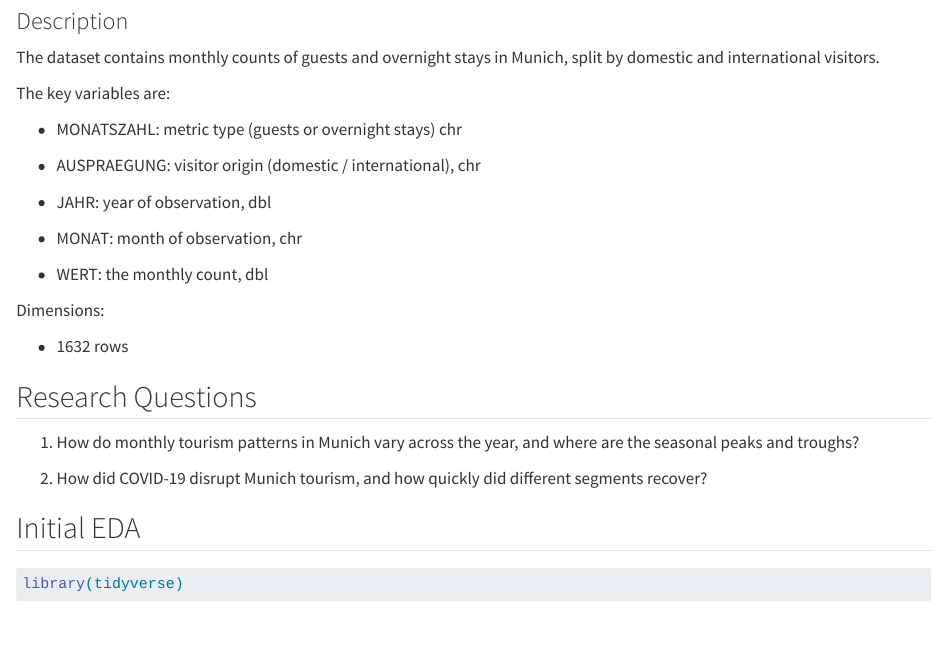
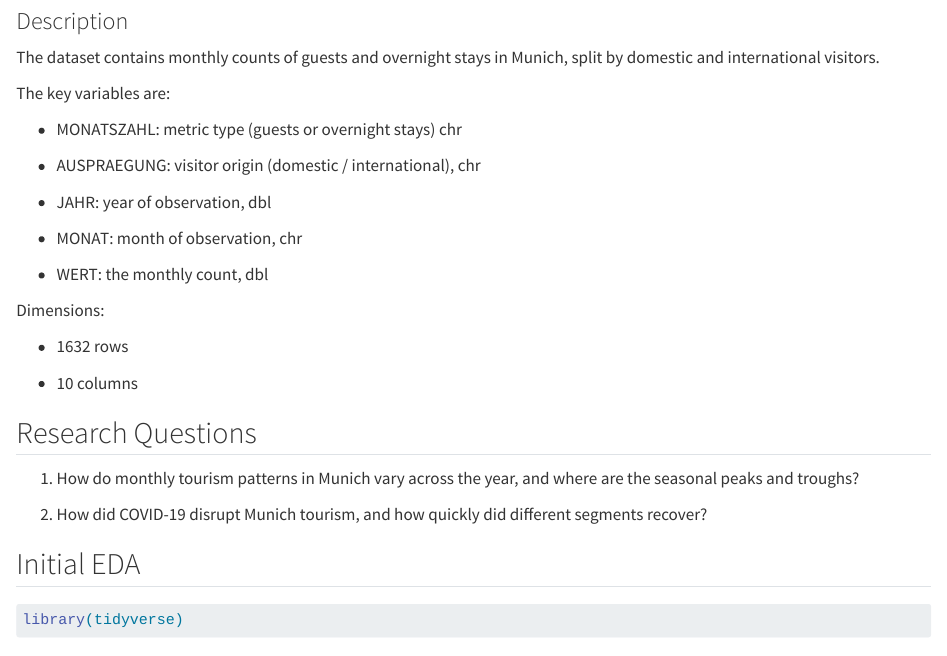
Before and after one commit to aneshov/StatsGroupProject, a Quarto document (proposal.qmd): the page in a window 1100 px wide, from 420 px down. Rendered offline with R 4.5, knitr and Pandoc in place of Quarto, with nearby package versions.

Commit message:
Update dimensions in proposal.qmd

```diff
--- a/proposal.qmd
+++ b/proposal.qmd
@@ -38,6 +38,8 @@ Dimensions:
 
 - 1632 rows
 
+- 10 columns
+
 ## Research Questions
 
 1.  How do monthly tourism patterns in Munich vary across the year, and where are the seasonal peaks and troughs?
```
